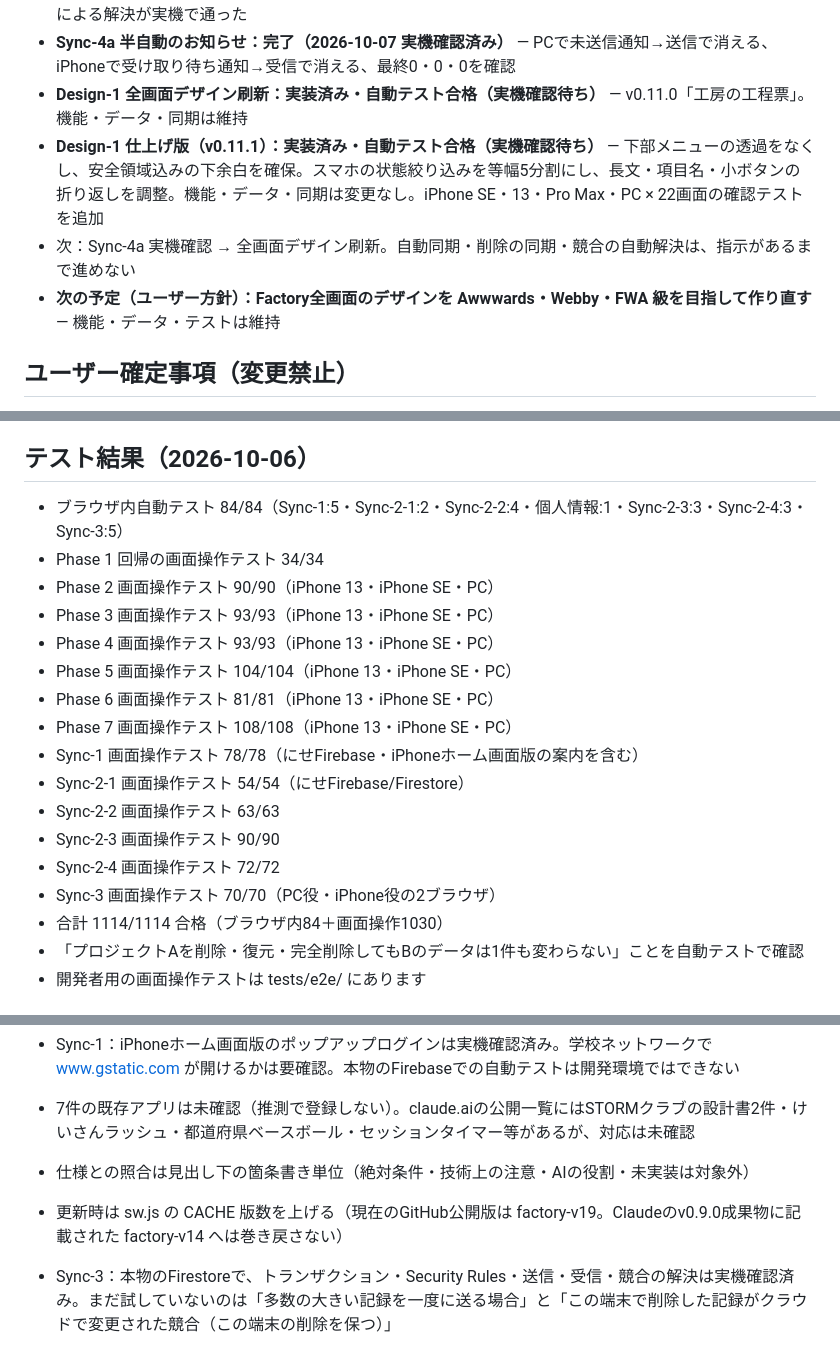
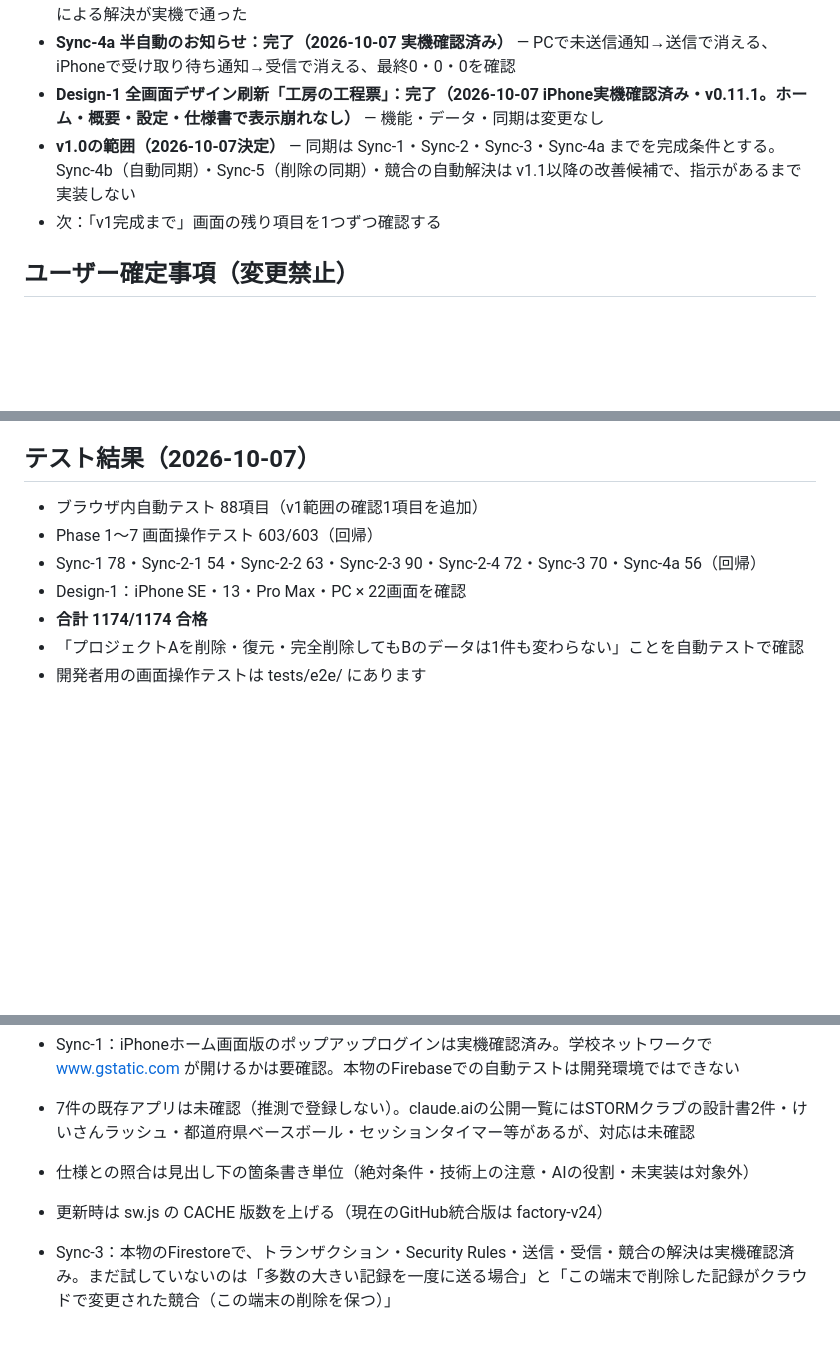
Before and after one commit to 6p5ts2kb5b-cyber/3ai-development-factory, a Markdown page: docs/HANDOFF.md, 3 parts joined by grey strips. GitHub-like rendering; blank space fills up the shorter version.

Commit message:
Finalize v0.11.2 handoff status

```diff
--- a/docs/HANDOFF.md
+++ b/docs/HANDOFF.md
@@ -24,10 +24,9 @@
 - **Sync-2-4 この端末への取り込み**：内容確認までは実機で成功。iPhoneホーム画面版でバックアップ操作の状態が保てない問題があり、日常の同期は Sync-3 へ（2-4は初回セットアップ・災害復旧用）
 - **Sync-3 PC・iPhoneの双方向同期（明示ボタン式）：正式完了（2026-10-07。Sync-3-5 実機確認済み・テスト用データの片付け済み・最終確認 PC/iPhoneとも0・0・0・クラウド400件）** — PC→クラウド・iPhone→クラウド・クラウド→PC・クラウド→iPhone・双方向編集・競合検出・競合比較・ユーザー選択による解決が実機で通った
 - **Sync-4a 半自動のお知らせ：完了（2026-10-07 実機確認済み）** — PCで未送信通知→送信で消える、iPhoneで受け取り待ち通知→受信で消える、最終0・0・0を確認
-- **Design-1 全画面デザイン刷新：実装済み・自動テスト合格（実機確認待ち）** — v0.11.0「工房の工程票」。機能・データ・同期は維持
-- **Design-1 仕上げ版（v0.11.1）：実装済み・自動テスト合格（実機確認待ち）** — 下部メニューの透過をなくし、安全領域込みの下余白を確保。スマホの状態絞り込みを等幅5分割にし、長文・項目名・小ボタンの折り返しを調整。機能・データ・同期は変更なし。iPhone SE・13・Pro Max・PC × 22画面の確認テストを追加
-- 次：Sync-4a 実機確認 → 全画面デザイン刷新。自動同期・削除の同期・競合の自動解決は、指示があるまで進めない
-- **次の予定（ユーザー方針）：Factory全画面のデザインを Awwwards・Webby・FWA 級を目指して作り直す** — 機能・データ・テストは維持
+- **Design-1 全画面デザイン刷新「工房の工程票」：完了（2026-10-07 iPhone実機確認済み・v0.11.1。ホーム・概要・設定・仕様書で表示崩れなし）** — 機能・データ・同期は変更なし
+- **v1.0の範囲（2026-10-07決定）** — 同期は Sync-1・Sync-2・Sync-3・Sync-4a までを完成条件とする。Sync-4b（自動同期）・Sync-5（削除の同期）・競合の自動解決は v1.1以降の改善候補で、指示があるまで実装しない
+- 次：「v1完成まで」画面の残り項目を1つずつ確認する
 
 ## ユーザー確定事項（変更禁止）
 - 指示書 v1.0 の「絶対条件」15項目すべて
@@ -124,22 +123,12 @@ PWA土台、IndexedDB、共通項目自動付与、変更履歴、ゴミ箱/復
 - 仕様書本文のMarkdown整形表示
 - 日本語ファイル名での保存（v1完成後の改善候補）
 
-## テスト結果（2026-10-06）
-- ブラウザ内自動テスト 84/84（Sync-1:5・Sync-2-1:2・Sync-2-2:4・個人情報:1・Sync-2-3:3・Sync-2-4:3・Sync-3:5）
-- Phase 1 回帰の画面操作テスト 34/34
-- Phase 2 画面操作テスト 90/90（iPhone 13・iPhone SE・PC）
-- Phase 3 画面操作テスト 93/93（iPhone 13・iPhone SE・PC）
-- Phase 4 画面操作テスト 93/93（iPhone 13・iPhone SE・PC）
-- Phase 5 画面操作テスト 104/104（iPhone 13・iPhone SE・PC）
-- Phase 6 画面操作テスト 81/81（iPhone 13・iPhone SE・PC）
-- Phase 7 画面操作テスト 108/108（iPhone 13・iPhone SE・PC）
-- Sync-1 画面操作テスト 78/78（にせFirebase・iPhoneホーム画面版の案内を含む）
-- Sync-2-1 画面操作テスト 54/54（にせFirebase/Firestore）
-- Sync-2-2 画面操作テスト 63/63
-- Sync-2-3 画面操作テスト 90/90
-- Sync-2-4 画面操作テスト 72/72
-- Sync-3 画面操作テスト 70/70（PC役・iPhone役の2ブラウザ）
-- 合計 1114/1114 合格（ブラウザ内84＋画面操作1030）
+## テスト結果（2026-10-07）
+- ブラウザ内自動テスト 88項目（v1範囲の確認1項目を追加）
+- Phase 1〜7 画面操作テスト 603/603（回帰）
+- Sync-1 78・Sync-2-1 54・Sync-2-2 63・Sync-2-3 90・Sync-2-4 72・Sync-3 70・Sync-4a 56（回帰）
+- Design-1：iPhone SE・13・Pro Max・PC × 22画面を確認
+- **合計 1174/1174 合格**
 - 「プロジェクトAを削除・復元・完全削除してもBのデータは1件も変わらない」ことを自動テストで確認
 - 開発者用の画面操作テストは tests/e2e/ にあります
 
@@ -158,7 +147,7 @@ PWA土台、IndexedDB、共通項目自動付与、変更履歴、ゴミ箱/復
 - Sync-1：iPhoneホーム画面版のポップアップログインは実機確認済み。学校ネットワークで www.gstatic.com が開けるかは要確認。本物のFirebaseでの自動テストは開発環境ではできない
 - 7件の既存アプリは未確認（推測で登録しない）。claude.aiの公開一覧にはSTORMクラブの設計書2件・けいさんラッシュ・都道府県ベースボール・セッションタイマー等があるが、対応は未確認
 - 仕様との照合は見出し下の箇条書き単位（絶対条件・技術上の注意・AIの役割・未実装は対象外）
-- 更新時は sw.js の CACHE 版数を上げる（現在のGitHub公開版は factory-v19。Claudeのv0.9.0成果物に記載された factory-v14 へは巻き戻さない）
+- 更新時は sw.js の CACHE 版数を上げる（現在のGitHub統合版は factory-v24）
 
 - Sync-3：本物のFirestoreで、トランザクション・Security Rules・送信・受信・競合の解決は実機確認済み。まだ試していないのは「多数の大きい記録を一度に送る場合」と「この端末で削除した記録がクラウドで変更された競合（この端末の削除を保つ）」
 
```
